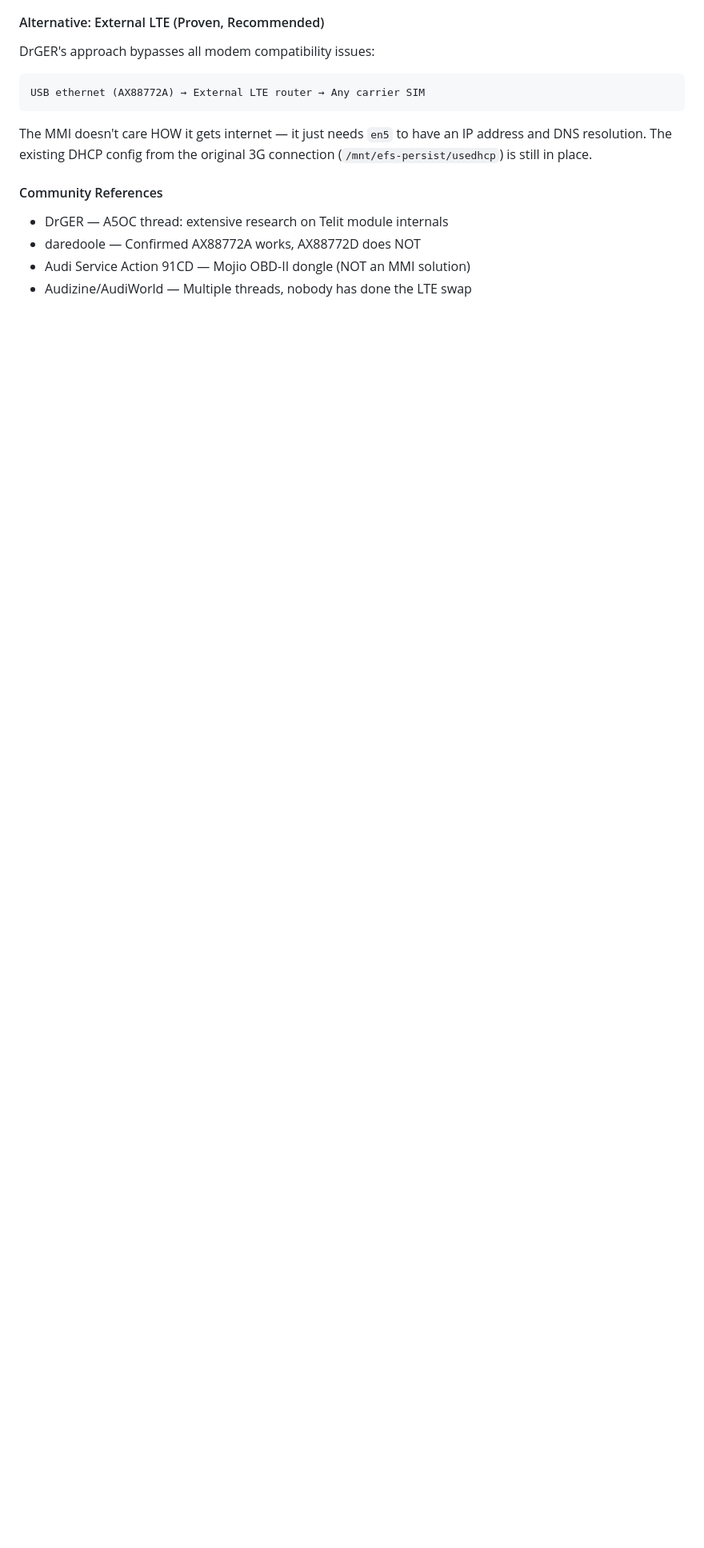
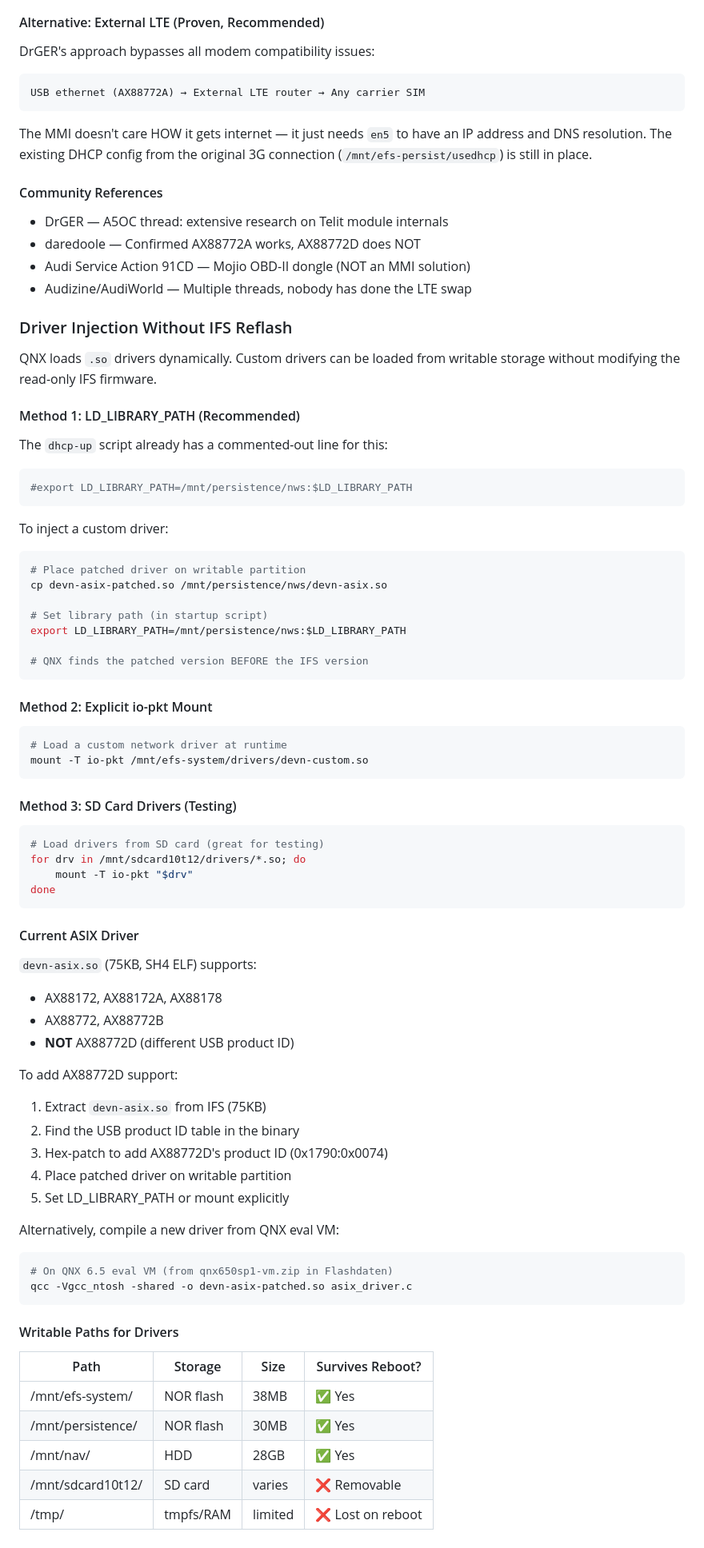
Before and after one commit to dspl1236/MMI3G-Toolkit, a Markdown page: research/DATA_CONNECTIVITY_OPTIONS.md, the part around the change. Shown at 80% size. GitHub-like rendering; blank space fills up the shorter version.

Commit message:
Research: driver injection without IFS reflash
Three methods to load custom drivers on QNX without reflashing:
  1. LD_LIBRARY_PATH — Harman already planned for this (commented
     line in dhcp-up). Place .so on writable partition, set path.
  2. io-pkt mount — explicitly mount driver from any path
  3. SD card drivers — load from removable media for testing

Current devn-asix.so supports AX88772/A/B but NOT D revision.
AX88772D support could be added via hex-patch of USB product ID
table (75KB binary) without touching IFS firmware.

QNX 6.5 eval VM in Flashdaten has SH4 cross-compiler for
building custom drivers from source.

````diff
--- a/research/DATA_CONNECTIVITY_OPTIONS.md
+++ b/research/DATA_CONNECTIVITY_OPTIONS.md
@@ -396,3 +396,72 @@ original 3G connection (`/mnt/efs-persist/usedhcp`) is still in place.
 - daredoole — Confirmed AX88772A works, AX88772D does NOT
 - Audi Service Action 91CD — Mojio OBD-II dongle (NOT an MMI solution)
 - Audizine/AudiWorld — Multiple threads, nobody has done the LTE swap
+
+### Driver Injection Without IFS Reflash
+
+QNX loads `.so` drivers dynamically. Custom drivers can be loaded
+from writable storage without modifying the read-only IFS firmware.
+
+#### Method 1: LD_LIBRARY_PATH (Recommended)
+
+The `dhcp-up` script already has a commented-out line for this:
+```sh
+#export LD_LIBRARY_PATH=/mnt/persistence/nws:$LD_LIBRARY_PATH
+```
+
+To inject a custom driver:
+```sh
+# Place patched driver on writable partition
+cp devn-asix-patched.so /mnt/persistence/nws/devn-asix.so
+
+# Set library path (in startup script)
+export LD_LIBRARY_PATH=/mnt/persistence/nws:$LD_LIBRARY_PATH
+
+# QNX finds the patched version BEFORE the IFS version
+```
+
+#### Method 2: Explicit io-pkt Mount
+
+```sh
+# Load a custom network driver at runtime
+mount -T io-pkt /mnt/efs-system/drivers/devn-custom.so
+```
+
+#### Method 3: SD Card Drivers (Testing)
+
+```sh
+# Load drivers from SD card (great for testing)
+for drv in /mnt/sdcard10t12/drivers/*.so; do
+    mount -T io-pkt "$drv"
+done
+```
+
+#### Current ASIX Driver
+
+`devn-asix.so` (75KB, SH4 ELF) supports:
+- AX88172, AX88172A, AX88178
+- AX88772, AX88772B
+- **NOT** AX88772D (different USB product ID)
+
+To add AX88772D support:
+1. Extract `devn-asix.so` from IFS (75KB)
+2. Find the USB product ID table in the binary
+3. Hex-patch to add AX88772D's product ID (0x1790:0x0074)
+4. Place patched driver on writable partition
+5. Set LD_LIBRARY_PATH or mount explicitly
+
+Alternatively, compile a new driver from QNX eval VM:
+```sh
+# On QNX 6.5 eval VM (from qnx650sp1-vm.zip in Flashdaten)
+qcc -Vgcc_ntosh -shared -o devn-asix-patched.so asix_driver.c
+```
+
+#### Writable Paths for Drivers
+
+| Path | Storage | Size | Survives Reboot? |
+|------|---------|------|-----------------|
+| /mnt/efs-system/ | NOR flash | 38MB | ✅ Yes |
+| /mnt/persistence/ | NOR flash | 30MB | ✅ Yes |
+| /mnt/nav/ | HDD | 28GB | ✅ Yes |
+| /mnt/sdcard10t12/ | SD card | varies | ❌ Removable |
+| /tmp/ | tmpfs/RAM | limited | ❌ Lost on reboot |
````
